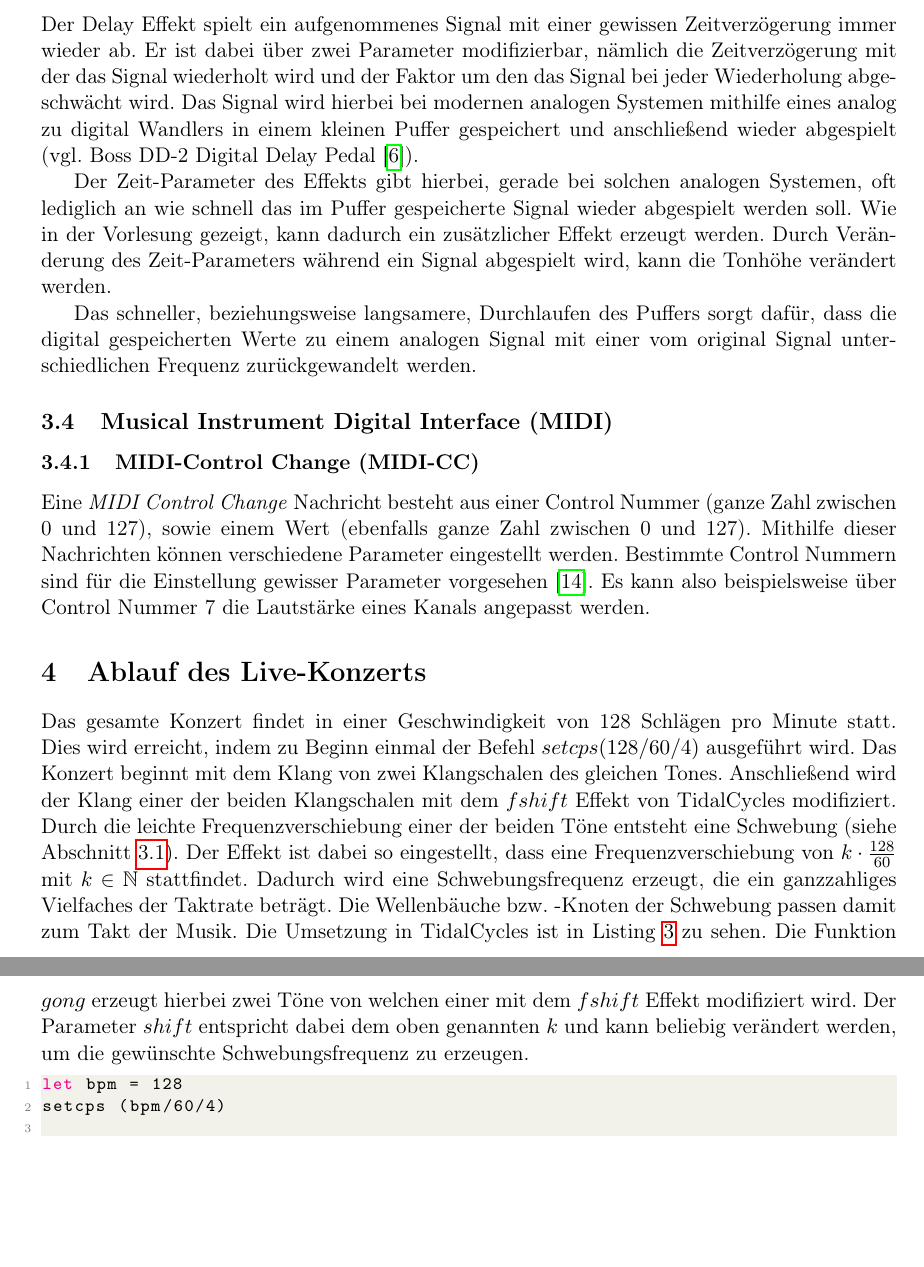
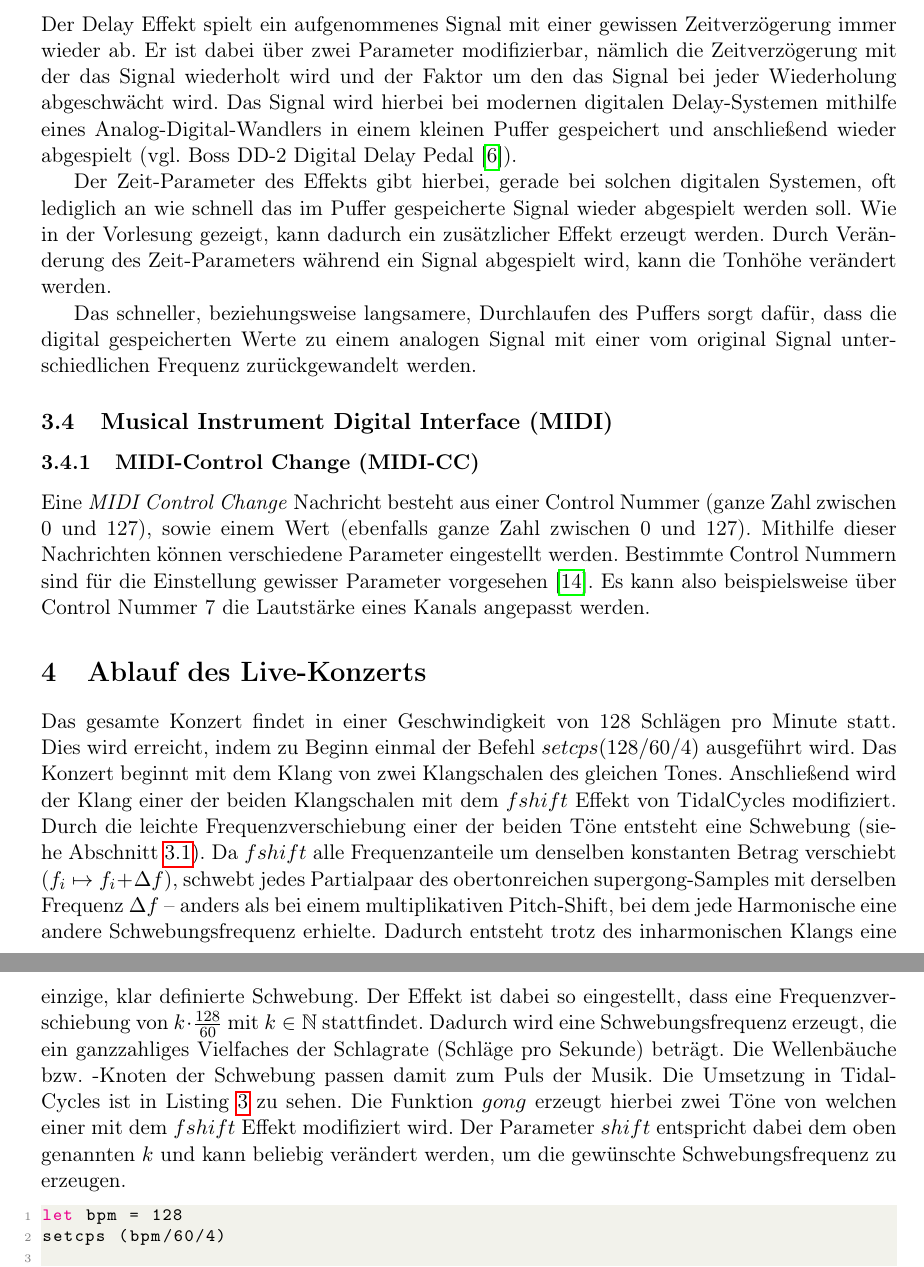
Before and after one commit to patsimm/cm-projekt-ss26, a LaTeX document (bericht/main.tex, which reads bericht/ablauf.tex, bericht/theorie.tex): two parts of pages 8 and 9 of 10 before the commit and two parts of pages 8 and 9 of 11 after it, joined at a grey line, cut so that both start at the same text, the shorter picture padded with empty space. Compiled offline with pdfLaTeX.

Commit message:
fachlich präzisere formulierungen

```diff
--- a/bericht/ablauf.tex
+++ b/bericht/ablauf.tex
@@ -1,5 +1,5 @@
 \section{Ablauf des Live-Konzerts}
-Das gesamte Konzert findet in einer Geschwindigkeit von 128 Schlägen pro Minute statt. Dies wird erreicht, indem zu Beginn einmal der Befehl $setcps (128/60/4)$ ausgeführt wird. Das Konzert beginnt mit dem Klang von zwei Klangschalen des gleichen Tones. Anschließend wird der Klang einer der beiden Klangschalen mit dem $fshift$ Effekt von TidalCycles modifiziert. Durch die leichte Frequenzverschiebung einer der beiden Töne entsteht eine Schwebung (siehe Abschnitt~\ref{sec:schwebung}). Der Effekt ist dabei so eingestellt, dass eine Frequenzverschiebung von $k \cdot \frac{128}{60}$ mit $k \in \mathbb{N}$ stattfindet. Dadurch wird eine Schwebungsfrequenz erzeugt, die ein ganzzahliges Vielfaches der Taktrate beträgt. Die Wellenbäuche bzw. -Knoten der Schwebung passen damit zum Takt der Musik. Die Umsetzung in TidalCycles ist in Listing~\ref{lst:tidal-schwebung} zu sehen. Die Funktion $gong$ erzeugt hierbei zwei Töne von welchen einer mit dem $fshift$ Effekt modifiziert wird. Der Parameter $shift$ entspricht dabei dem oben genannten $k$ und kann beliebig verändert werden, um die gewünschte Schwebungsfrequenz zu erzeugen.
+Das gesamte Konzert findet in einer Geschwindigkeit von 128 Schlägen pro Minute statt. Dies wird erreicht, indem zu Beginn einmal der Befehl $setcps (128/60/4)$ ausgeführt wird. Das Konzert beginnt mit dem Klang von zwei Klangschalen des gleichen Tones. Anschließend wird der Klang einer der beiden Klangschalen mit dem $fshift$ Effekt von TidalCycles modifiziert. Durch die leichte Frequenzverschiebung einer der beiden Töne entsteht eine Schwebung (siehe Abschnitt~\ref{sec:schwebung}). Da $fshift$ alle Frequenzanteile um denselben konstanten Betrag verschiebt ($f_i \mapsto f_i + \Delta f$), schwebt jedes Partialpaar des obertonreichen supergong-Samples mit derselben Frequenz $\Delta f$ -- anders als bei einem multiplikativen Pitch-Shift, bei dem jede Harmonische eine andere Schwebungsfrequenz erhielte. Dadurch entsteht trotz des inharmonischen Klangs eine einzige, klar definierte Schwebung. Der Effekt ist dabei so eingestellt, dass eine Frequenzverschiebung von $k \cdot \frac{128}{60}$ mit $k \in \mathbb{N}$ stattfindet. Dadurch wird eine Schwebungsfrequenz erzeugt, die ein ganzzahliges Vielfaches der Schlagrate (Schläge pro Sekunde) beträgt. Die Wellenbäuche bzw. -Knoten der Schwebung passen damit zum Puls der Musik. Die Umsetzung in TidalCycles ist in Listing~\ref{lst:tidal-schwebung} zu sehen. Die Funktion $gong$ erzeugt hierbei zwei Töne von welchen einer mit dem $fshift$ Effekt modifiziert wird. Der Parameter $shift$ entspricht dabei dem oben genannten $k$ und kann beliebig verändert werden, um die gewünschte Schwebungsfrequenz zu erzeugen.
 
 \begin{lstlisting}[language=Haskell, caption={Erzeugung von $supergong$-Tönen mit Parametrisierung der Schwebungsfrequenz.}, label={lst:tidal-schwebung}]
 let bpm = 128
--- a/bericht/theorie.tex
+++ b/bericht/theorie.tex
@@ -52,9 +52,9 @@ Die durch einen Synthesizer erzeugte Sägezahnschwingung wird hierbei durch eine
 
 \subsection{Delay}
 \label{sec:delay}
-Der Delay Effekt spielt ein aufgenommenes Signal mit einer gewissen Zeitverzögerung immer wieder ab. Er ist dabei über zwei Parameter modifizierbar, nämlich die Zeitverzögerung mit der das Signal wiederholt wird und der Faktor um den das Signal bei jeder Wiederholung abgeschwächt wird. Das Signal wird hierbei bei modernen analogen Systemen mithilfe eines analog zu digital Wandlers in einem kleinen Puffer gespeichert und anschließend wieder abgespielt (vgl. Boss DD-2 Digital Delay Pedal~\cite{HobbyHourDD2Delay}).
+Der Delay Effekt spielt ein aufgenommenes Signal mit einer gewissen Zeitverzögerung immer wieder ab. Er ist dabei über zwei Parameter modifizierbar, nämlich die Zeitverzögerung mit der das Signal wiederholt wird und der Faktor um den das Signal bei jeder Wiederholung abgeschwächt wird. Das Signal wird hierbei bei modernen digitalen Delay-Systemen mithilfe eines Analog-Digital-Wandlers in einem kleinen Puffer gespeichert und anschließend wieder abgespielt (vgl. Boss DD-2 Digital Delay Pedal~\cite{HobbyHourDD2Delay}).
 
-Der Zeit-Parameter des Effekts gibt hierbei, gerade bei solchen analogen Systemen, oft lediglich an wie schnell das im Puffer gespeicherte Signal wieder abgespielt werden soll. Wie in der Vorlesung gezeigt, kann dadurch ein zusätzlicher Effekt erzeugt werden. Durch Veränderung des Zeit-Parameters während ein Signal abgespielt wird, kann die Tonhöhe verändert werden.
+Der Zeit-Parameter des Effekts gibt hierbei, gerade bei solchen digitalen Systemen, oft lediglich an wie schnell das im Puffer gespeicherte Signal wieder abgespielt werden soll. Wie in der Vorlesung gezeigt, kann dadurch ein zusätzlicher Effekt erzeugt werden. Durch Veränderung des Zeit-Parameters während ein Signal abgespielt wird, kann die Tonhöhe verändert werden.
 
 Das schneller, beziehungsweise langsamere, Durchlaufen des Puffers sorgt dafür, dass die digital gespeicherten Werte zu einem analogen Signal mit einer vom original Signal unterschiedlichen Frequenz zurückgewandelt werden.
 
```
Also changed, not shown: bericht/main.pdf, bericht/theorie.tex (2 more changed lines).
